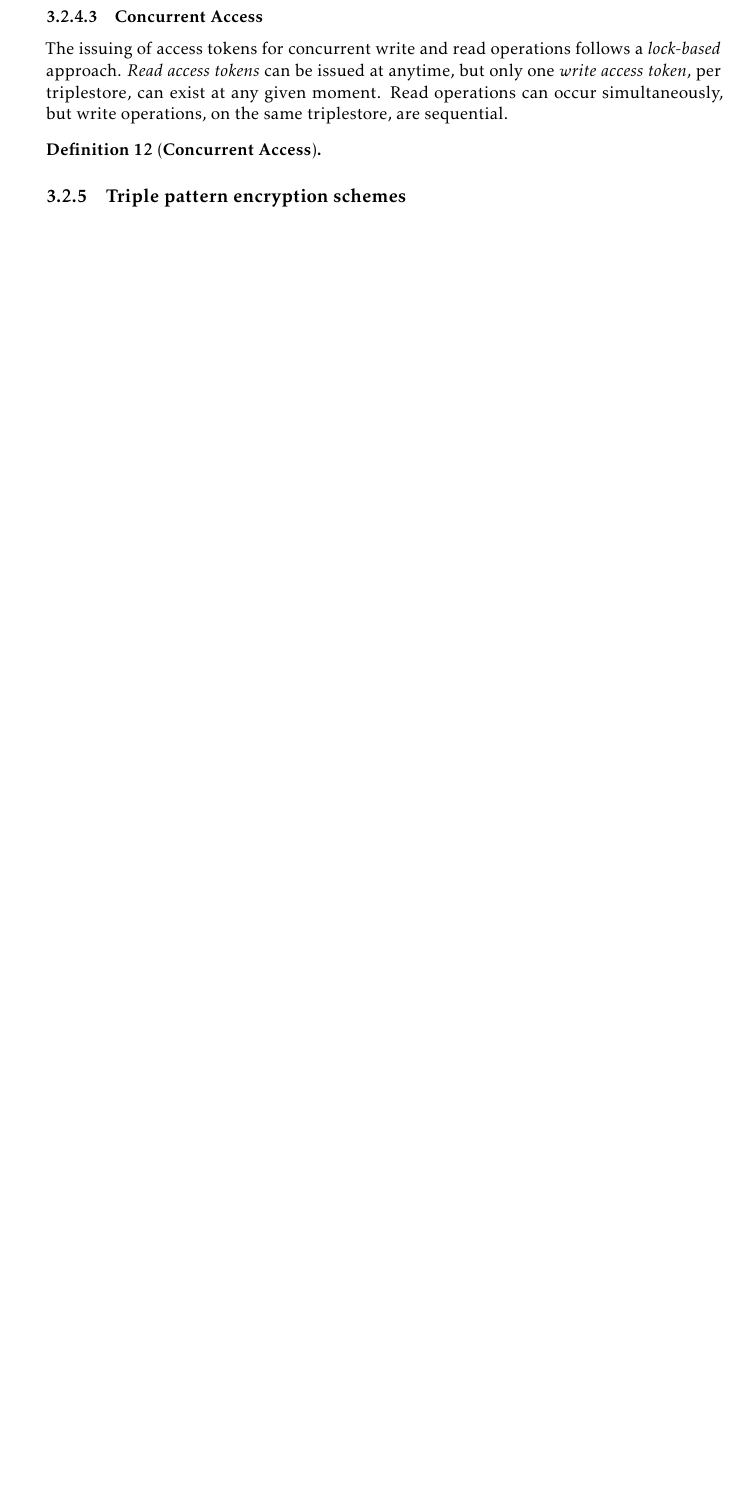
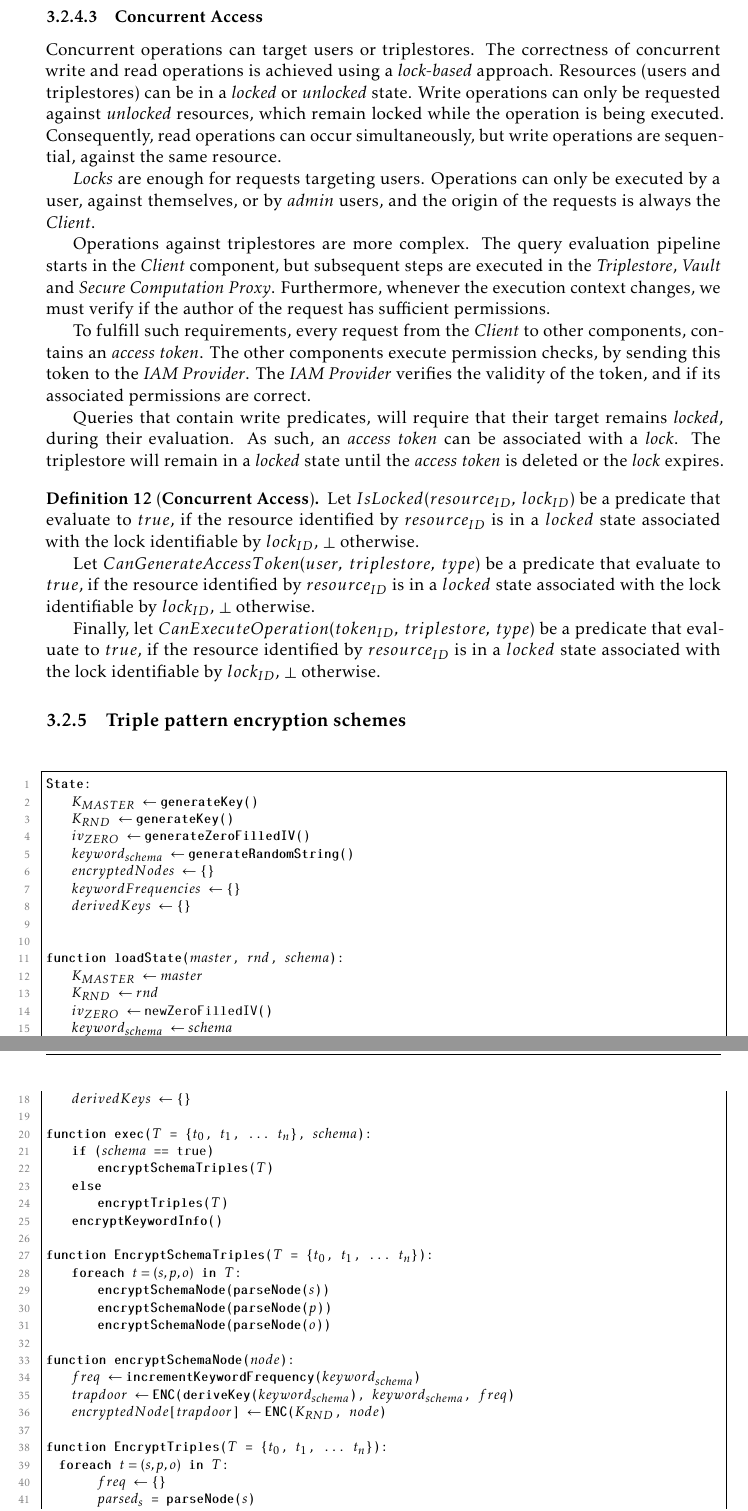
Before and after one commit to DCebola/SEnTriS, a LaTeX thesis (Dissertation/template.tex, which reads Dissertation/Chapters/chapter3/3-solution.tex): part of page 48 of 59 before the commit and two parts of pages 48 and 49 of 63 after it, the two joined at a grey line, cut so that both start at the same text, the shorter picture padded with empty space. Compiled offline with pdfLaTeX.

Commit message:
Working on concurrent access. Given overview, missing definition

```diff
--- a/Dissertation/Chapters/chapter3/3-solution.tex
+++ b/Dissertation/Chapters/chapter3/3-solution.tex
@@ -194,10 +194,22 @@ Given $type \in \{\textrm{READ},\textrm{WRITE}\}$, triplestore $T_i = (triplesto
 
 \subsubsection{Concurrent Access}
 
-The issuing of access tokens for concurrent write and read operations follows a \emph{lock-based} approach. \emph{Read access tokens} can be issued at anytime, but only one \emph{write access token}, per triplestore, can exist at any given moment. Read operations can occur simultaneously, but write operations, on the same triplestore, are sequential.
+Concurrent operations can target users or triplestores. The correctness of concurrent write and read operations is achieved using a \emph{lock-based} approach. Resources (users and triplestores) can be in a \emph{locked} or \emph{unlocked} state. Write operations can only be requested against \emph{unlocked} resources, which remain locked while the operation is being executed. Consequently, read operations can occur simultaneously, but write operations are sequential, against the same resource.
+
+\emph{Locks} are enough for requests targeting users. Operations can only be executed by a user, against themselves, or by \emph{admin} users, and the origin of the requests is always the \emph{Client}.
+
+Operations against triplestores are more complex. The query evaluation pipeline starts in the \emph{Client} component, but subsequent steps are executed in the \emph{Triplestore}, \emph{Vault} and \emph{Secure Computation Proxy}. Furthermore, whenever the execution context changes, we must verify if the author of the request has sufficient permissions.
+
+To fulfill such requirements, every request from the \emph{Client} to other components, contains an \emph{access token}. The other components execute permission checks, by sending this token to the \emph{IAM Provider}. The \emph{IAM Provider} verifies the validity of the token, and if its associated permissions are correct.
+
+Queries that contain write predicates, will require that their target remains \emph{locked}, during their evaluation. As such, an \emph{access token} can be associated with a \emph{lock}. The triplestore will remain in a \emph{locked} state until the \emph{access token} is deleted or the \emph{lock} expires.
 
 \begin{definition}[\textbf{Concurrent Access}]
+    Let $IsLocked(resource_{ID}, \; lock_{ID})$ be a predicate that evaluate to $true$, if the resource identified by $resource_{ID}$ is in a $locked$ state associated with the lock identifiable by $lock_{ID}$, $\bot$ otherwise.
 
+    Let $CanGenerateAccessToken(user, \; triplestore, \; type)$ be a predicate that evaluate to $true$, if the resource identified by $resource_{ID}$ is in a $locked$ state associated with the lock identifiable by $lock_{ID}$, $\bot$ otherwise.
+
+    Finally, let $CanExecuteOperation(token_{ID}, \; triplestore, \; type)$ be a predicate that evaluate to $true$, if the resource identified by $resource_{ID}$ is in a $locked$ state associated with the lock identifiable by $lock_{ID}$, $\bot$ otherwise.
     % IsLocked(triplestore, lockID),
     % CanGenerateAccessToken(user, triplestore, type)
     % CanExecuteOperation(user, triplestore, type)
@@ -213,5 +225,5 @@ The issuing of access tokens for concurrent write and read operations follows a
 
 \subsection{Triple pattern encryption schemes}
 
-%\lstinputlisting[caption={Base encryption scheme}, label={encryption-scheme-base}]{Code/chapter3/scheme-base.tex}
+\lstinputlisting[caption={Base encryption scheme}, label={encryption-scheme-base}]{Code/chapter3/scheme-base.tex}
 
```
Also changed, not shown: Dissertation/Chapters/chapter2/2-related-work.tex (+1 -1 lines), Dissertation/Chapters/lists-of/glossary.tex (deleted, +0 -2 lines), Dissertation/Chapters/lists-of/symbols.tex (deleted, +0 -4 lines), Dissertation/Chapters/other/quote.tex (deleted, +0 -10 lines), Dissertation/Code/chapter3/scheme-dgk.tex (+0 -1 lines), Dissertation/template.pdf, Dissertation/Chapters/chapter3/3-solution.tex (4 more changed lines).
